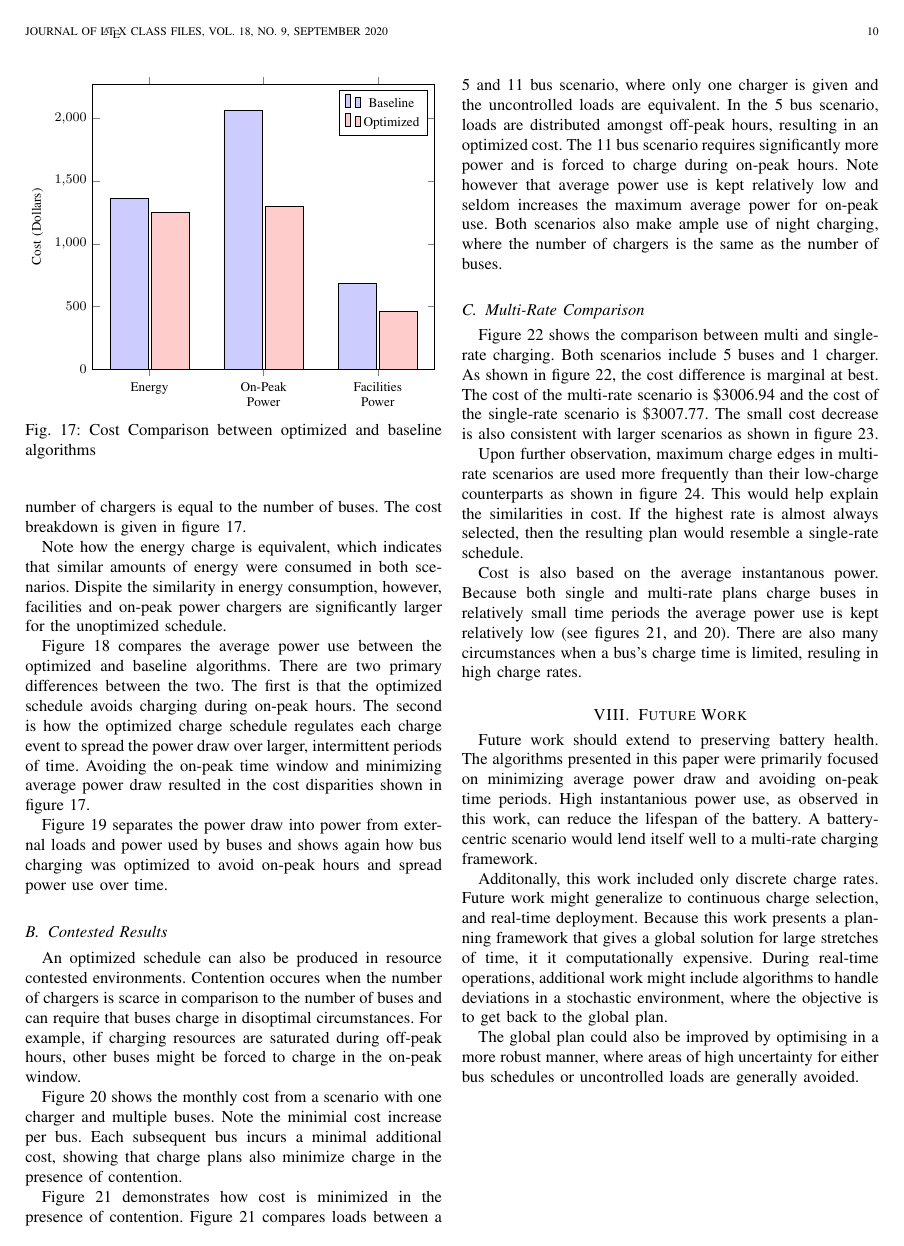
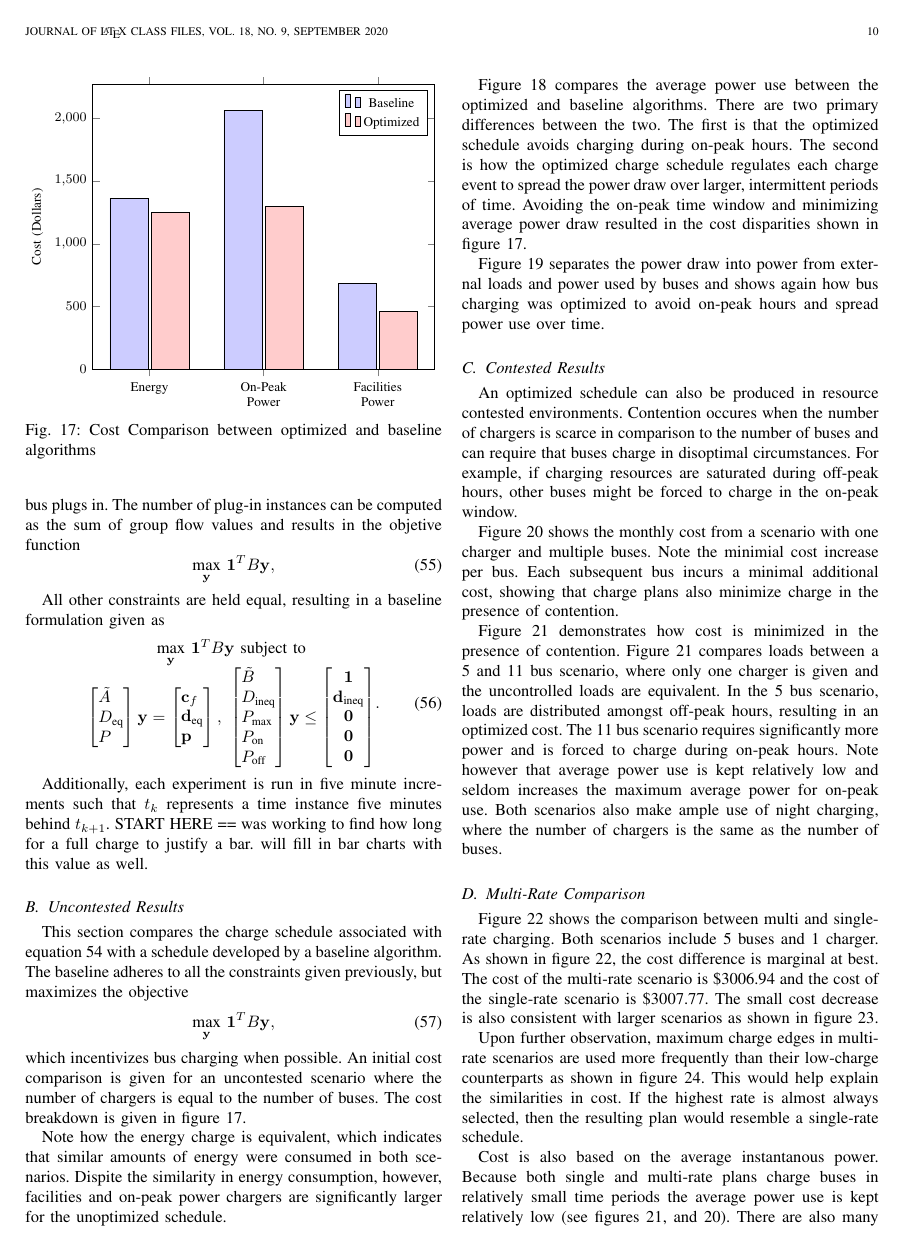
Before and after one commit to danielmortensen/MILP_planning_paper, a LaTeX paper (paper/busCharge.tex, which reads paper/results.tex): page 10 of 14. Compiled offline with pdfLaTeX.

Commit message:
current changes

```diff
--- a/paper/results.tex
+++ b/paper/results.tex
@@ -1,5 +1,29 @@
 \section{Results}
 This section contains analysis and results of the planning framework and is subdivided into three subsections: uncontested results, contested results, and multi-rate comparisons.
+\subsection{Baseline and Setup}
+The several experiments in this section compare the results of the the framework given in equation \ref{eqn:finalObjective} with a baseline. The baseline attempts to model the general behavior of a stereotypical bus driver. From conversations with the Utah Transit Authority (UTA), bus drivers generally enter the station and top off their bus's battery if a charger is available. The baseline reflects the bus driver behavior with an objetive function which maximizes the number of instances where a bus plugs in. The number of plug-in instances can be computed as the sum of group flow values and results in the objetive function
+\begin{equation}
+	\underset{\mathbf{y}}{\text{max}} \ \mathbf{1}^TB\mathbf{y},
+\end{equation}
+\par All other constraints are held equal, resulting in a baseline formulation given as
+\begin{equation}\label{eqn:finalBaselineObjective}
+	\begin{matrix*}[c]
+		\underset{\mathbf{y}}{\scalebox{1}{\text{max}}} \ \mathbf{1}^TB\mathbf{y} \ \text{subject to}\\
+		\begin{bmatrix*}[l]
+				\tilde{A} \\
+				D_{\text{eq}} \\
+				P
+				\end{bmatrix*} \mathbf{y} = \begin{bmatrix*}[l]\mathbf{c}_f \\ \mathbf{d}_{\text{eq}}\\\mathbf{p} \end{bmatrix*}, \ \begin{bmatrix*}[l]
+			\tilde{B} \\
+			D_{\text{ineq}} \\
+			P_{\text{max}} \\
+			P_{\text{on}} \\
+			P_{\text{off}}
+			\end{bmatrix*}\mathbf{y} \le \begin{bmatrix*}\mathbf{1} \\ \mathbf{d}_{\text{ineq}} \\ \mathbf{0} \\ \mathbf{0} \\ \mathbf{0} \end{bmatrix*}
+	\end{matrix*}.
+\end{equation}
+	\par Additionally, each experiment is run in five minute increments such that $t_k$ represents a time instance five minutes behind $t_{k+1}$.  START HERE == was working to find how long for a full charge to justify a bar. will fill in bar charts with this value as well.
+
 \subsection{Uncontested Results}
 This section compares the charge schedule associated with equation \ref{eqn:finalObjective} with a schedule developed by a baseline algorithm.  The baseline adheres to all the constraints given previously, but maximizes the objective
 \begin{equation}
@@ -65,7 +89,7 @@ The small cost decrease is also consistent with larger scenarios as shown in fig
 	\caption{Cost Comaprison between multi and single rate charging for a 35 bus 6 charger scenario}
 	\label{fig:costComparisonMultiVsSingleLarge}
 \end{figure}
-\par Cost is also based on the average instantanous power. Because both single and multi-rate plans charge buses in relatively small time periods the average power use is kept relatively low (see figures \ref{fig:contention2}, and \ref{fig:contention1}). There are also many circumstances when a bus's charge time is limited, resuling in high charge rates.
+\par Cost is also based on the average instantanous power. Because both single and multi-rate plans charge buses in relatively small time periods the average power use is kept relatively low (see figures \ref{fig:contention2}, and \ref{fig:contention1}). There are also many circumstances when a bus's charge time is limited, resulting in high charge rates.
 \begin{figure}
 	\begin{tikzpicture}
 		\begin{axis}[ybar, xmin=0.3, xmax=4.7, font=\footnotesize, xtick={1,2,3,4},xticklabels={$\bar{a} = 0.9851$,$\bar{a} = 0.9418$,$\bar{a} = 0.9003$,$\bar{a} = 0.8607$},
```
Also changed, not shown: paper/objective.tex (+3 -3 lines), paper/busCharge.pdf, 4 other files.
